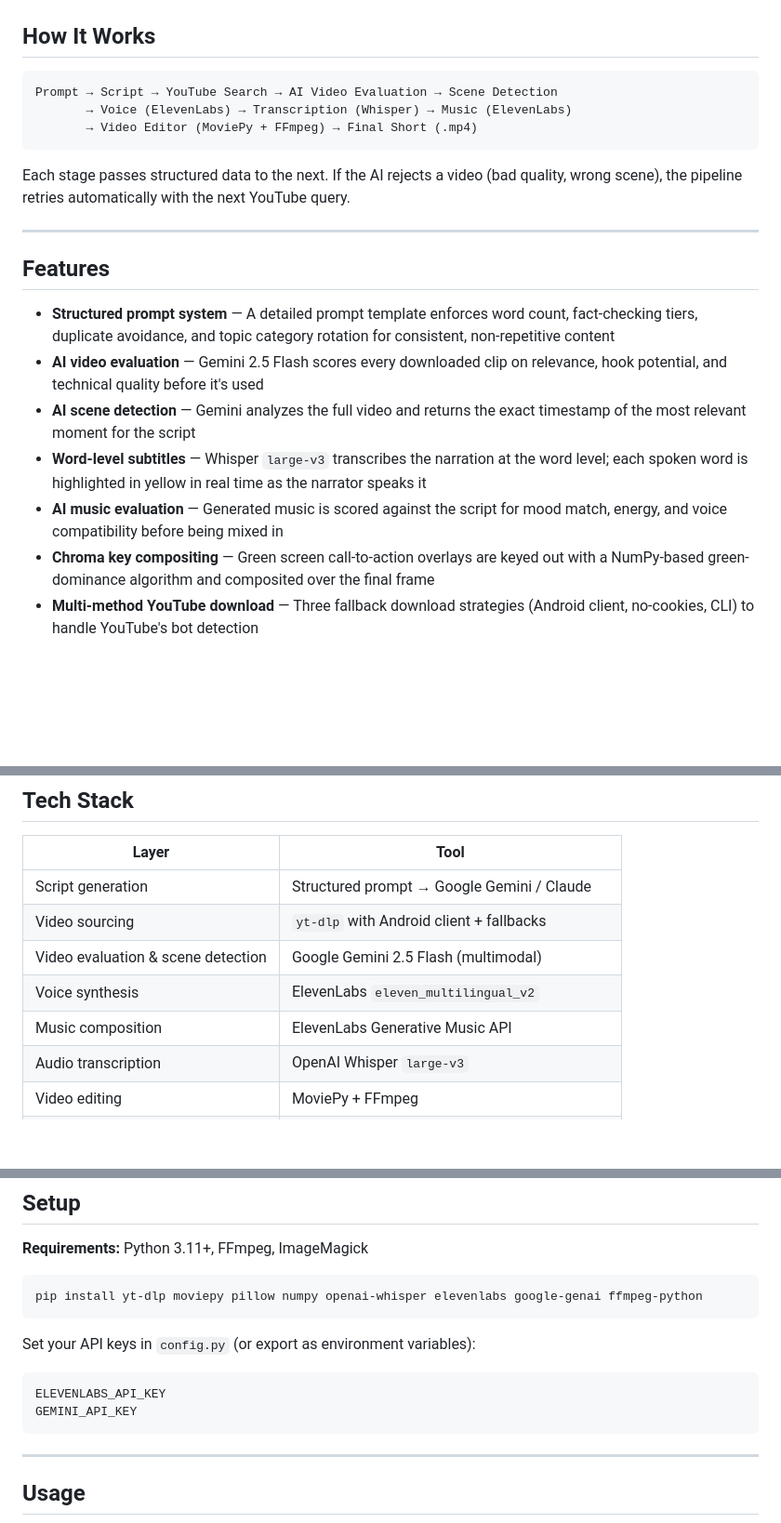
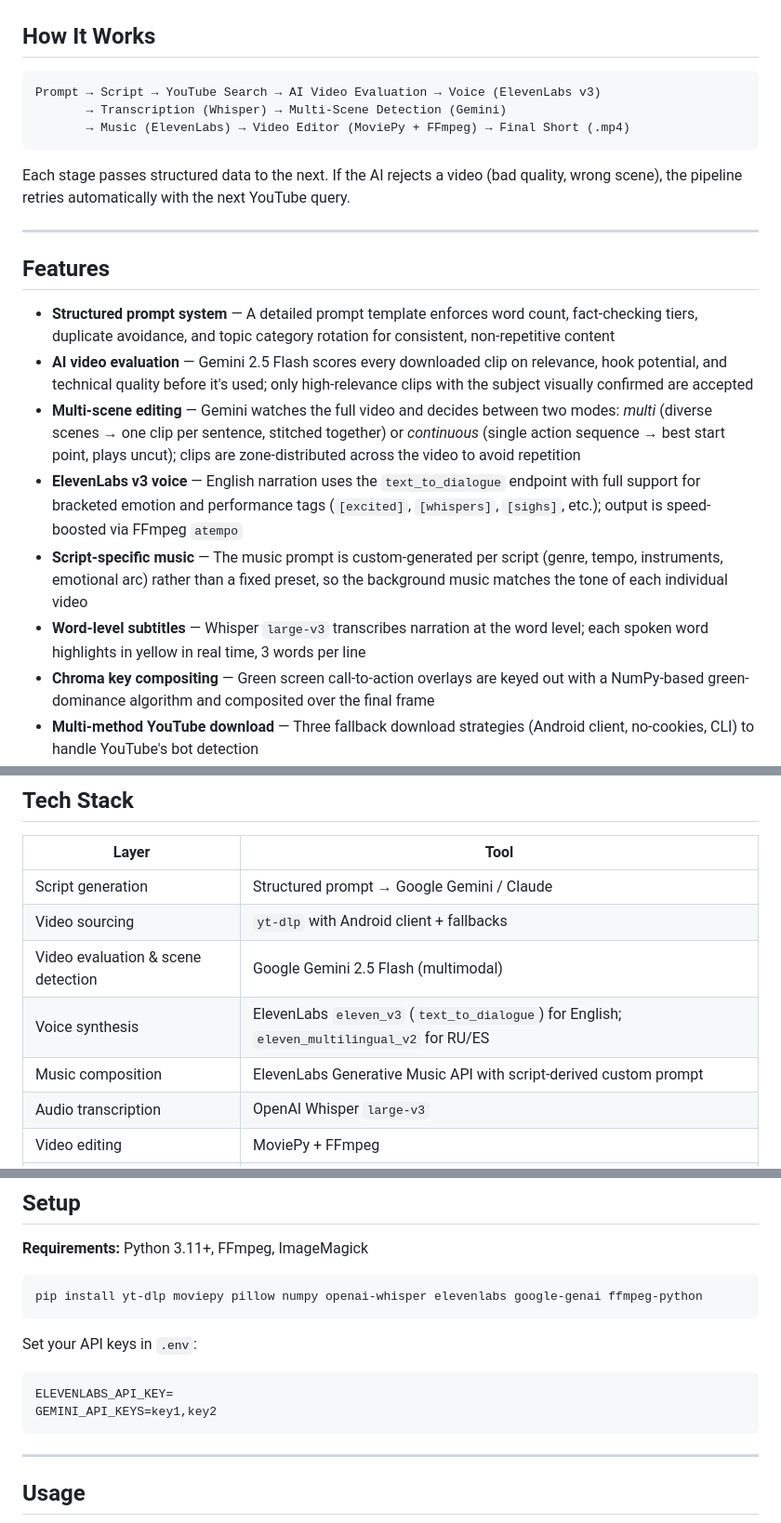
Before and after one commit to nsergeyan/ai-shorts-pipeline, a Markdown page: README.md, 3 parts joined by grey strips. Shown at 93% size. Drawn GitHub-style; blank space fills up the shorter version.

````diff
--- a/README.md
+++ b/README.md
@@ -7,9 +7,9 @@ An automated end-to-end pipeline that produces YouTube Shorts and TikTok videos
 ## How It Works
 
 ```
-Prompt → Script → YouTube Search → AI Video Evaluation → Scene Detection
-       → Voice (ElevenLabs) → Transcription (Whisper) → Music (ElevenLabs)
-       → Video Editor (MoviePy + FFmpeg) → Final Short (.mp4)
+Prompt → Script → YouTube Search → AI Video Evaluation → Voice (ElevenLabs v3)
+       → Transcription (Whisper) → Multi-Scene Detection (Gemini)
+       → Music (ElevenLabs) → Video Editor (MoviePy + FFmpeg) → Final Short (.mp4)
 ```
 
 Each stage passes structured data to the next. If the AI rejects a video (bad quality, wrong scene), the pipeline retries automatically with the next YouTube query.
@@ -19,10 +19,11 @@ Each stage passes structured data to the next. If the AI rejects a video (bad qu
 ## Features
 
 - **Structured prompt system** — A detailed prompt template enforces word count, fact-checking tiers, duplicate avoidance, and topic category rotation for consistent, non-repetitive content
-- **AI video evaluation** — Gemini 2.5 Flash scores every downloaded clip on relevance, hook potential, and technical quality before it's used
-- **AI scene detection** — Gemini analyzes the full video and returns the exact timestamp of the most relevant moment for the script
-- **Word-level subtitles** — Whisper `large-v3` transcribes the narration at the word level; each spoken word is highlighted in yellow in real time as the narrator speaks it
-- **AI music evaluation** — Generated music is scored against the script for mood match, energy, and voice compatibility before being mixed in
+- **AI video evaluation** — Gemini 2.5 Flash scores every downloaded clip on relevance, hook potential, and technical quality before it's used; only high-relevance clips with the subject visually confirmed are accepted
+- **Multi-scene editing** — Gemini watches the full video and decides between two modes: *multi* (diverse scenes → one clip per sentence, stitched together) or *continuous* (single action sequence → best start point, plays uncut); clips are zone-distributed across the video to avoid repetition
+- **ElevenLabs v3 voice** — English narration uses the `text_to_dialogue` endpoint with full support for bracketed emotion and performance tags (`[excited]`, `[whispers]`, `[sighs]`, etc.); output is speed-boosted via FFmpeg `atempo`
+- **Script-specific music** — The music prompt is custom-generated per script (genre, tempo, instruments, emotional arc) rather than a fixed preset, so the background music matches the tone of each individual video
+- **Word-level subtitles** — Whisper `large-v3` transcribes narration at the word level; each spoken word highlights in yellow in real time, 3 words per line
 - **Chroma key compositing** — Green screen call-to-action overlays are keyed out with a NumPy-based green-dominance algorithm and composited over the final frame
 - **Multi-method YouTube download** — Three fallback download strategies (Android client, no-cookies, CLI) to handle YouTube's bot detection
 - **Multi-language support** — English, Russian, and Spanish voice generation with language-specific ElevenLabs model settings; word-level subtitles for English and Russian
@@ -36,8 +37,8 @@ Each stage passes structured data to the next. If the AI rejects a video (bad qu
 | Script generation | Structured prompt → Google Gemini / Claude |
 | Video sourcing | `yt-dlp` with Android client + fallbacks |
 | Video evaluation & scene detection | Google Gemini 2.5 Flash (multimodal) |
-| Voice synthesis | ElevenLabs `eleven_multilingual_v2` |
-| Music composition | ElevenLabs Generative Music API |
+| Voice synthesis | ElevenLabs `eleven_v3` (`text_to_dialogue`) for English; `eleven_multilingual_v2` for RU/ES |
+| Music composition | ElevenLabs Generative Music API with script-derived custom prompt |
 | Audio transcription | OpenAI Whisper `large-v3` |
 | Video editing | MoviePy + FFmpeg |
 | Subtitle rendering | Pillow (PIL) with custom word-highlight renderer |
@@ -110,11 +114,11 @@ YOutuber/
 pip install yt-dlp moviepy pillow numpy openai-whisper elevenlabs google-genai ffmpeg-python
 ```
 
-Set your API keys in `config.py` (or export as environment variables):
+Set your API keys in `.env`:
 
 ```
-ELEVENLABS_API_KEY
-GEMINI_API_KEY
+ELEVENLABS_API_KEY=
+GEMINI_API_KEYS=key1,key2
 ```
 
 ---
````
Also changed, not shown: other parts of README.md (+16 -13 lines).
